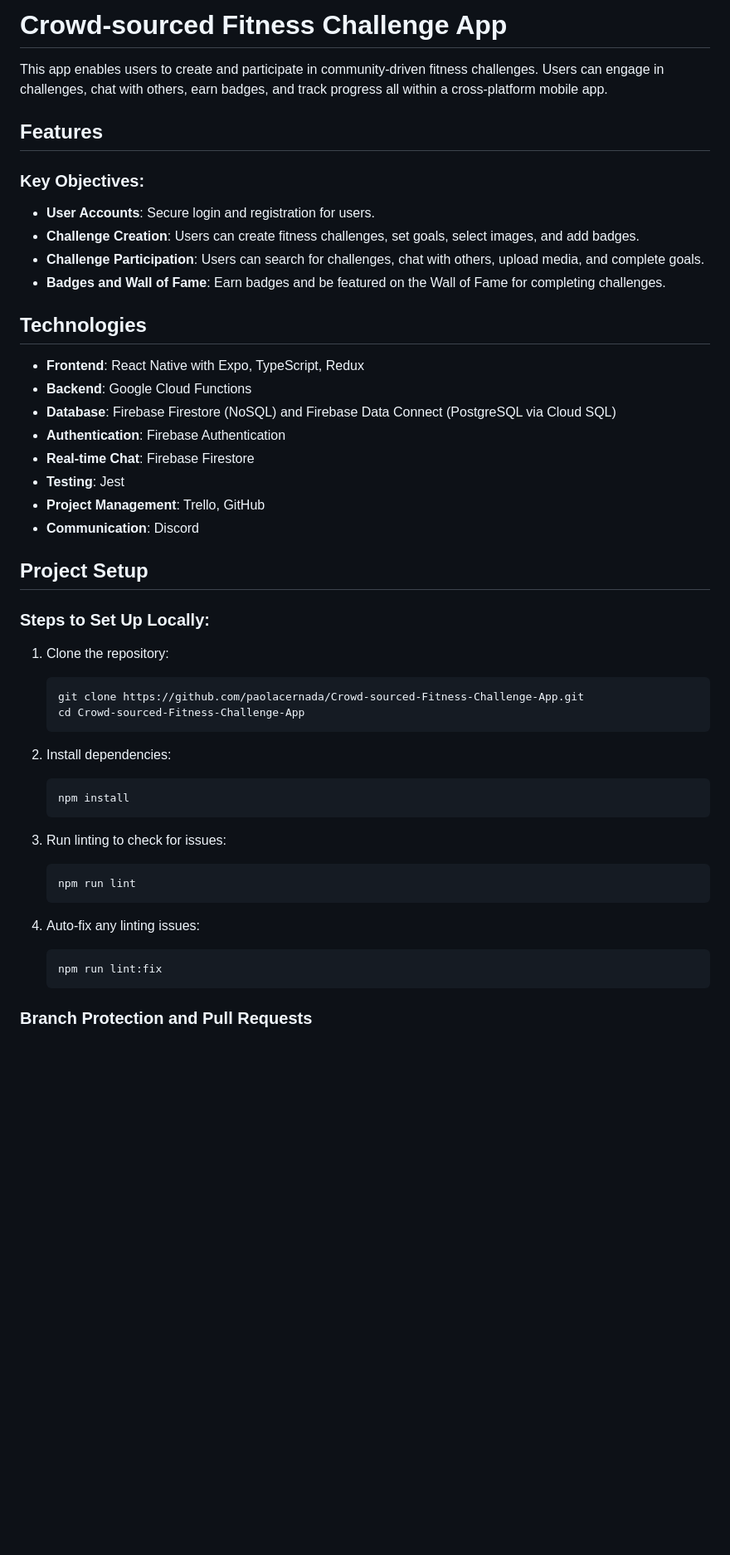
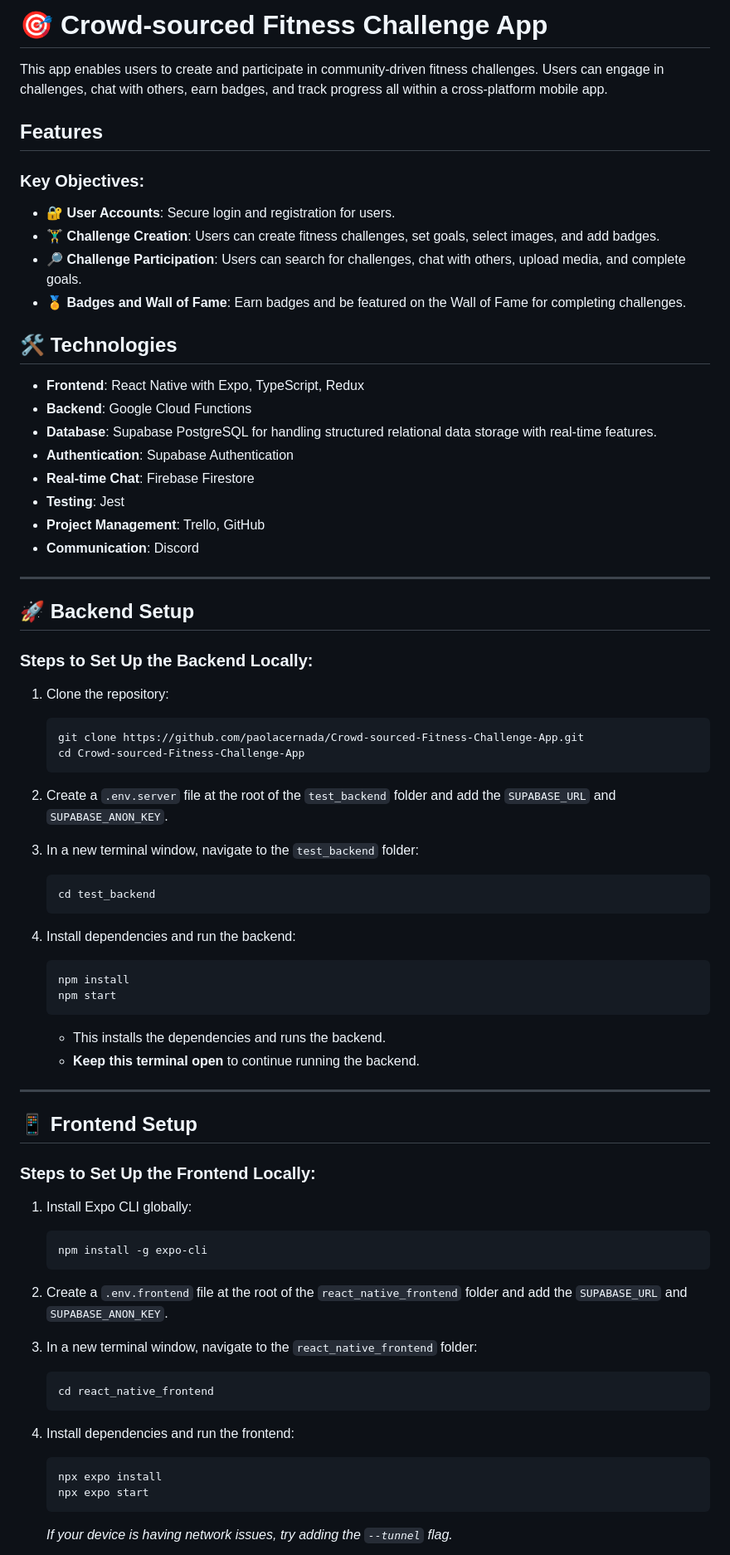
Before and after one commit to paolacernada/Crowd-sourced-Fitness-Challenge-App, a Markdown page: README.md, the part around the change printed below. Shown: that part at 83% size. Rendered like a GitHub page; blank space fills up the shorter version.

````diff
--- a/README.md
+++ b/README.md
@@ -1,29 +1,31 @@
-# Crowd-sourced Fitness Challenge App
+# 🎯 Crowd-sourced Fitness Challenge App
 
 This app enables users to create and participate in community-driven fitness challenges. Users can engage in challenges, chat with others, earn badges, and track progress all within a cross-platform mobile app.
 
 ## Features
 
 ### Key Objectives:
-- **User Accounts**: Secure login and registration for users.
-- **Challenge Creation**: Users can create fitness challenges, set goals, select images, and add badges.
-- **Challenge Participation**: Users can search for challenges, chat with others, upload media, and complete goals.
-- **Badges and Wall of Fame**: Earn badges and be featured on the Wall of Fame for completing challenges.
+- **🔐 User Accounts**: Secure login and registration for users.
+- **🏋️‍♂️ Challenge Creation**: Users can create fitness challenges, set goals, select images, and add badges.
+- **🔎 Challenge Participation**: Users can search for challenges, chat with others, upload media, and complete goals.
+- **🏅 Badges and Wall of Fame**: Earn badges and be featured on the Wall of Fame for completing challenges.
 
-## Technologies
+## 🛠️ Technologies
 
 - **Frontend**: React Native with Expo, TypeScript, Redux
 - **Backend**: Google Cloud Functions
-- **Database**: Firebase Firestore (NoSQL) and Firebase Data Connect (PostgreSQL via Cloud SQL)
-- **Authentication**: Firebase Authentication
+- **Database**: Supabase PostgreSQL for handling structured relational data storage with real-time features.
+- **Authentication**: Supabase Authentication
 - **Real-time Chat**: Firebase Firestore
 - **Testing**: Jest
 - **Project Management**: Trello, GitHub
 - **Communication**: Discord
 
-## Project Setup
+---
 
-### Steps to Set Up Locally:
+## 🚀 Backend Setup
+
+### Steps to Set Up the Backend Locally:
 
 1. Clone the repository:
    ```bash
@@ -31,20 +33,44 @@ This app enables users to create and participate in community-driven fitness cha
    cd Crowd-sourced-Fitness-Challenge-App
    ```
 
-2. Install dependencies:
+2. Create a `.env.server` file at the root of the `test_backend` folder and add the `SUPABASE_URL` and `SUPABASE_ANON_KEY`.
+
+3. In a new terminal window, navigate to the `test_backend` folder:
+   ```bash
+   cd test_backend
+   ```
+
+4. Install dependencies and run the backend:
    ```bash
    npm install
+   npm start
+   ```
+   * This installs the dependencies and runs the backend.
+   * **Keep this terminal open** to continue running the backend.
+
+---
+
+## 📱 Frontend Setup
+
+### Steps to Set Up the Frontend Locally:
+
+1. Install Expo CLI globally:
+   ```bash
+   npm install -g expo-cli
    ```
 
-3. Run linting to check for issues:
+2. Create a `.env.frontend` file at the root of the `react_native_frontend` folder and add the `SUPABASE_URL` and `SUPABASE_ANON_KEY`.
+
+3. In a new terminal window, navigate to the `react_native_frontend` folder:
    ```bash
-   npm run lint
+   cd react_native_frontend
    ```
 
-4. Auto-fix any linting issues:
+4. Install dependencies and run the frontend:
    ```bash
-   npm run lint:fix
+   npx expo install
+   npx expo start
    ```
 
-### Branch Protection and Pull Requests
+   *If your device is having network issues, try adding the `--tunnel` flag.*
 
````
Also changed, not shown: other parts of README.md (+48 -93 lines).
